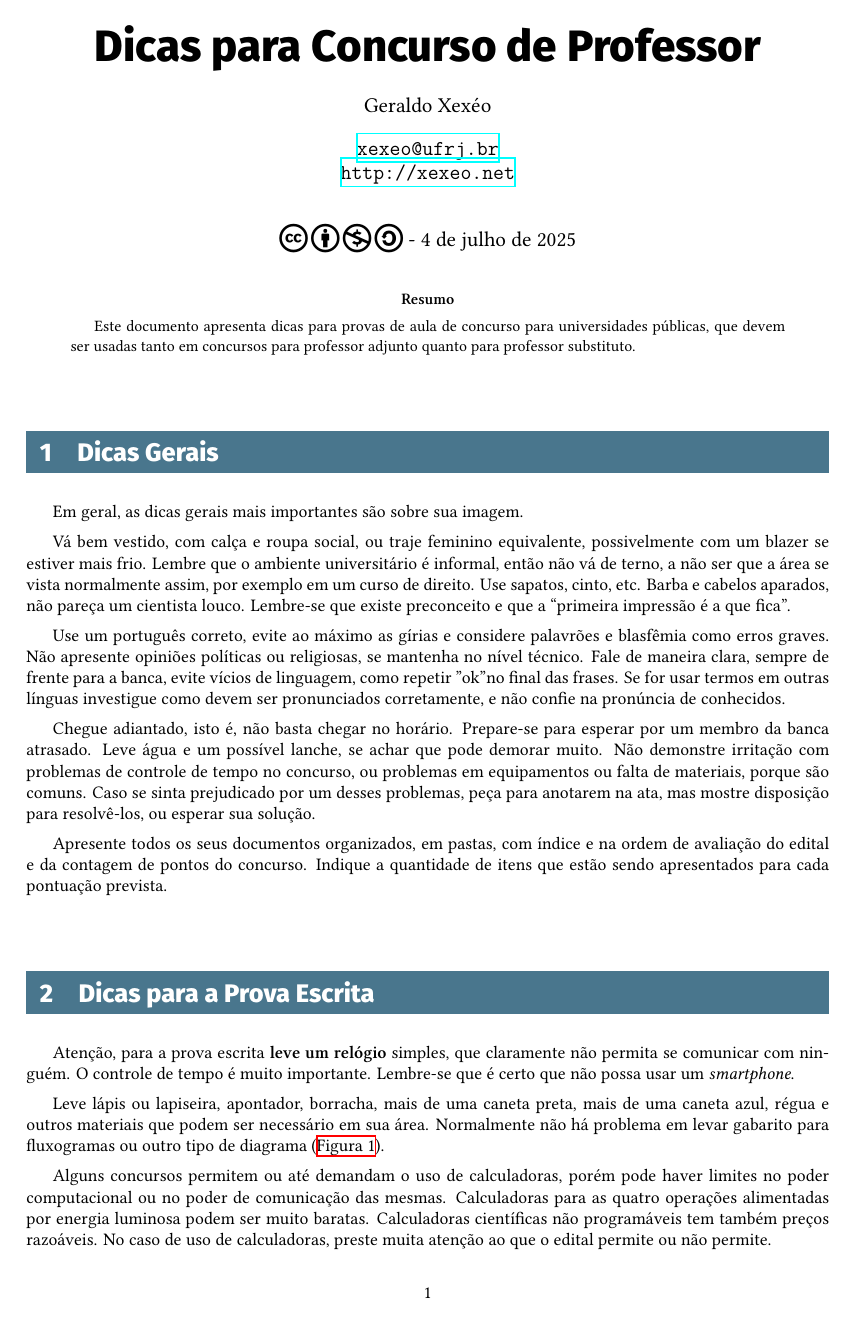
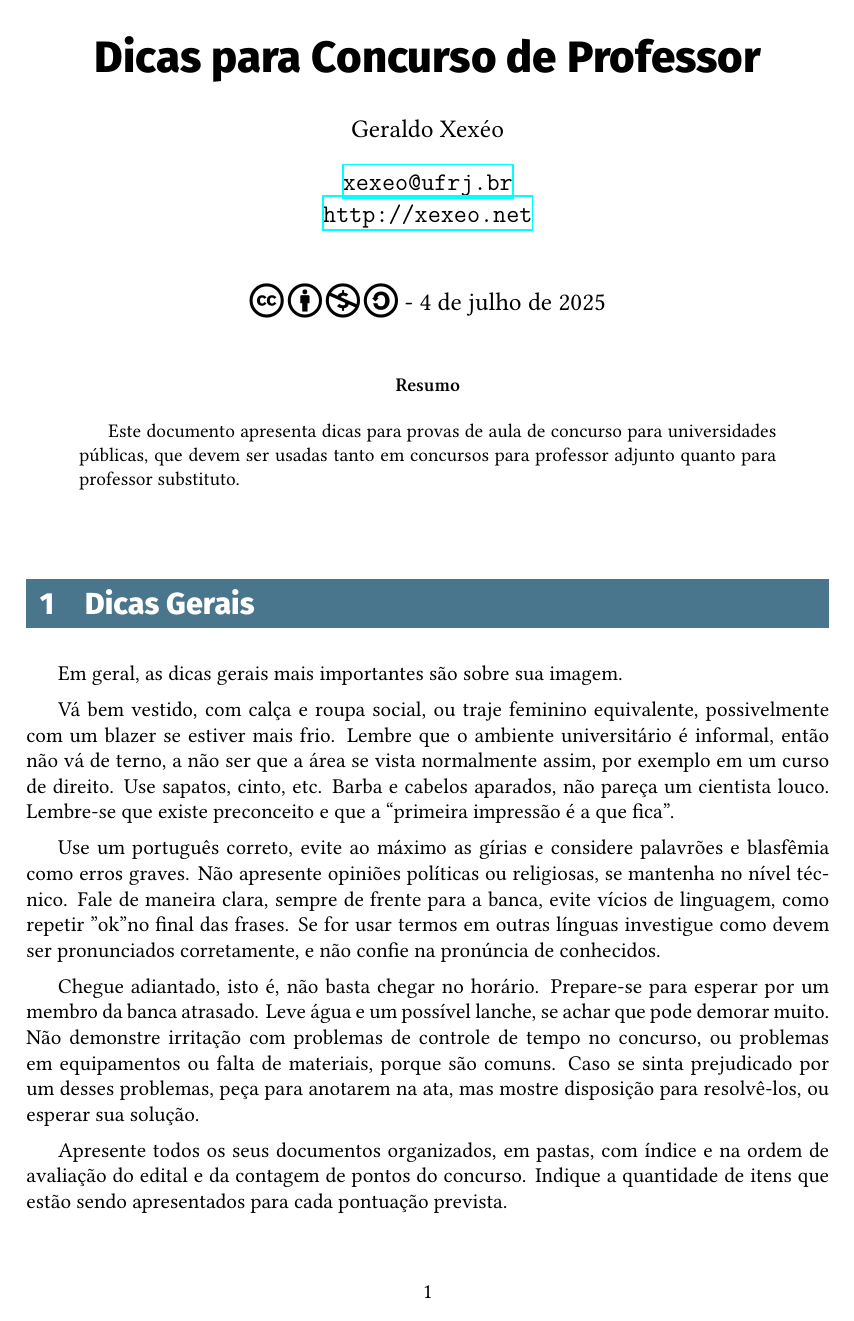
Before and after one commit to xexeo/DicasConcursoProvaDeAula, a LaTeX paper (discasconcurso.tex, which reads dicas.sty): page 1 of 13 before the commit and page 1 of 16 after it. Compiled offline with XeLaTeX.

Commit message:
Updates from Overleaf

```diff
--- /dev/null
+++ b/dicas.sty
@@ -0,0 +1,144 @@
+\ProvidesPackage{dicas}[Estilo para as Dicas de Geraldo Xexéo]
+\RequirePackage{csquotes}
+\RequirePackage[english,brazilian]{babel}
+\RequirePackage{fontspec}
+\RequirePackage{sectsty}
+\RequirePackage{graphicx}
+\RequirePackage{fontenc}
+\RequirePackage{url,xurl}
+\RequirePackage{subcaption}
+\RequirePackage{caption}
+\RequirePackage{float}
+\usepackage{hyperref}
+\RequirePackage{titlesec}
+\RequirePackage{xpatch}
+\RequirePackage[most]{tcolorbox}
+\RequirePackage{titlesec}
+\RequirePackage{xcolor}
+\RequirePackage{fancyhdr}
+\RequirePackage{lastpage}
+\RequirePackage{indentfirst}
+\RequirePackage{booktabs}
+\RequirePackage{longtable}
+\RequirePackage{rotating}
+\RequirePackage[section]{placeins}
+\RequirePackage[a4paper,top=2cm,left=2.5cm,right=2.5cm,bottom=2cm]{geometry}
+\RequirePackage{amssymb}
+\RequirePackage{needspace}
+\RequirePackage{outlines}
+\RequirePackage{datetime}
+\RequirePackage{enumitem}
+\RequirePackage[all]{nowidow}
+\RequirePackage[scale=1.5]{ccicons}
+\RequirePackage{soul}
+\RequirePackage{authblk}
+\usepackage{array}
+% Para as colunas com largura fixa e alinhamento à esquerda
+
+
+
+\usepackage[natbib,style=authoryear]{biblatex}
+
+\RequirePackage{hyperref}
+
+\setlength{\parskip}{.5em}
+\setlist{nosep}
+\nowidow
+\noclub
+\widowpenalty=10000   % evita viúvas (última linha sozinha no topo da página)
+\clubpenalty=10000    % evita órfãs (primeira linha sozinha no fim da página)
+
+
+% Fonte do sistema (XeLaTeX ou LuaLaTeX obrigatório)
+%\RequirePackage{fontspec}
+\setmainfont{Libertinus Serif} % texto com serifa
+\setsansfont{Fira Sans}        % fonte sem serifa para títulos
+
+% Títulos sem serifa
+%\RequirePackage{sectsty}
+\allsectionsfont{\sffamily}
+
+% Ajustes visuais dos títulos
+%\RequirePackage{titlesec}
+\titleformat{\section}
+  {\sffamily\bfseries\large}{\thesection}{1em}{}
+\titleformat{\subsection}
+  {\sffamily\bfseries\normalsize}{\thesubsection}{1em}{}
+
+% Título principal (\maketitle) sem serifa
+%\RequirePackage{xpatch}
+\makeatletter
+\xpatchcmd{\@maketitle}
+  {\LARGE}
+  {\Huge\sffamily\bfseries} % tamanho e estilo do título
+  {}{}
+\makeatother
+
+
+
+% Define barra colorida e texto vazado nos títulos
+\newtcolorbox{fancysection}[2][]{
+  colback=cyan!50!black,
+  colframe=cyan!50!black,
+  coltext = white,
+  left=2mm,                % margem interna menor à esquerda
+  right=0mm,               % sem margem à direita
+  top=-1pt,                 % margem interna superior menor
+  bottom=-1pt,              % margem inferior menor
+  boxrule=0pt,
+  boxsep=2pt,              % espaço interno reduzido
+  borderline west={0mm}{0pt}{cyan!80!black},
+  sharp corners,
+  fontupper=\sffamily\bfseries\Large,
+  before skip=10pt, after skip=5pt,
+  title=#2,#1}
+
+% Redefine \section para usar a nova caixa
+\titleformat{\section}
+  [block] % estilo de bloco
+  {\normalfont} % corpo do título (não usado aqui)
+  {} % sem número explícito
+  {0pt}
+  {%
+    \begin{fancysection}
+    \sffamily\bfseries\Large\thesection\quad
+  }
+  [\end{fancysection}]
+
+
+% Atualiza \leftmark com nome da seção
+\renewcommand{\sectionmark}[1]{\markboth{#1}{}}
+
+% Cabeçalhos e rodapés
+%\RequirePackage{fancyhdr}
+%\RequirePackage{lastpage}
+
+\pagestyle{fancy}
+\fancyhf{}
+
+\renewcommand{\sectionmark}[1]{\markboth{#1}{}}
+
+
+\newcommand{\tituloDocumento}{}
+\let\oldtitle\title
+\renewcommand{\title}[1]{%
+  \oldtitle{#1}%
+  \gdef\tituloDocumento{#1}%
+}
+
+\newcommand{\setshorttile}[1]
+{\gdef\tituloDocumento{#1}}
+
+\AtBeginDocument{%
+  \fancyhead[L]{\sffamily\small \tituloDocumento}
+  \fancyhead[R]{\sffamily\small \nouppercase{\leftmark}}
+  \fancyfoot[C]{\sffamily \thepage/\pageref{LastPage}}
+}
+
+% Colunas novas
+\newcolumntype{L}[1]{>{\raggedright\arraybackslash}p{#1}}
+
+
+\setlength{\headheight}{14pt}
+
+\usepackage{needspace}
--- a/discasconcurso.tex
+++ b/discasconcurso.tex
@@ -1,110 +1,13 @@
-\documentclass{article}
-\usepackage[utf8]{inputenc}
-\usepackage[brazilian]{babel}
-\usepackage{outlines}
-\usepackage{graphicx}
-\usepackage{indentfirst}
-\usepackage{subcaption}
-\usepackage{caption}
-\usepackage{float}
-\usepackage{datetime}
-\setlength{\parskip}{.5em}
-\usepackage{enumitem}
-\setlist{nosep}
-\usepackage[section]{placeins}
+\documentclass[12pt]{article}
+\usepackage{dicas}
+
 \def\tam{0.5}
-\usepackage[all]{nowidow}
-\nowidow
-\noclub
-\usepackage[scale=1.5]{ccicons}
-\usepackage{soul}
-\usepackage{authblk}
-\usepackage{hyperref}
+
 \title{Dicas para Concurso de Professor}
 \author{Geraldo Xexéo}
 \affil{\url{xexeo@ufrj.br} \\
 \url{http://xexeo.net}}
 \date{\ccbyncsa\  - \today}
-
-%%% Formatação
-
-\usepackage[a4paper,top=2cm,left=2.5cm,right=2.5cm,bottom=2cm]{geometry}
-
-% Fonte do sistema (XeLaTeX ou LuaLaTeX obrigatório)
-\usepackage{fontspec}
-\setmainfont{Libertinus Serif} % texto com serifa
-\setsansfont{Fira Sans}        % fonte sem serifa para títulos
-
-% Títulos sem serifa
-\usepackage{sectsty}
-\allsectionsfont{\sffamily}
-
-% Ajustes visuais dos títulos
-\usepackage{titlesec}
-\titleformat{\section}
-  {\sffamily\bfseries\large}{\thesection}{1em}{}
-\titleformat{\subsection}
-  {\sffamily\bfseries\normalsize}{\thesubsection}{1em}{}
-
-% Título principal (\maketitle) sem serifa
-\usepackage{xpatch}
-\makeatletter
-\xpatchcmd{\@maketitle}
-  {\LARGE}
-  {\Huge\sffamily\bfseries} % tamanho e estilo do título
-  {}{}
-\makeatother
-
-\usepackage[most]{tcolorbox}
-\usepackage{titlesec}
-\usepackage{xcolor}
-
-% Define barra colorida e texto vazado nos títulos
-\newtcolorbox{fancysection}[2][]{
-  colback=cyan!50!black,
-  colframe=cyan!50!black,
-  coltext = white,
-  left=2mm,                % margem interna menor à esquerda
-  right=0mm,               % sem margem à direita
-  top=-1pt,                 % margem interna superior menor
-  bottom=-1pt,              % margem inferior menor
-  boxrule=0pt,
-  boxsep=2pt,              % espaço interno reduzido
-  borderline west={0mm}{0pt}{cyan!80!black},
-  sharp corners,
-  fontupper=\sffamily\bfseries\Large,
-  before skip=10pt, after skip=5pt,
-  title=#2,#1}
-
-% Redefine \section para usar a nova caixa
-\titleformat{\section}
-  [block] % estilo de bloco
-  {\normalfont} % corpo do título (não usado aqui)
-  {} % sem número explícito
-  {0pt}
-  {%
-    \begin{fancysection}
-    \sffamily\bfseries\Large\thesection\quad
-  }
-  [\end{fancysection}]
-
-
-% Atualiza \leftmark com nome da seção
-\renewcommand{\sectionmark}[1]{\markboth{#1}{}}
-
-% Cabeçalhos e rodapés
-\usepackage{fancyhdr}
-\usepackage{lastpage}
-
-\pagestyle{fancy}
-\fancyhf{}
-\renewcommand{\sectionmark}[1]{\markboth{#1}{}}
-\fancyhead[L]{\sffamily\small Dicas para Concurso de Professor}
-\fancyhead[R]{\sffamily\small \nouppercase{\leftmark}}
-\fancyfoot[C]{\sffamily \thepage/\pageref{LastPage}}
-
-\setlength{\headheight}{14pt}
-%%%
 
 \begin{document}
 
```
